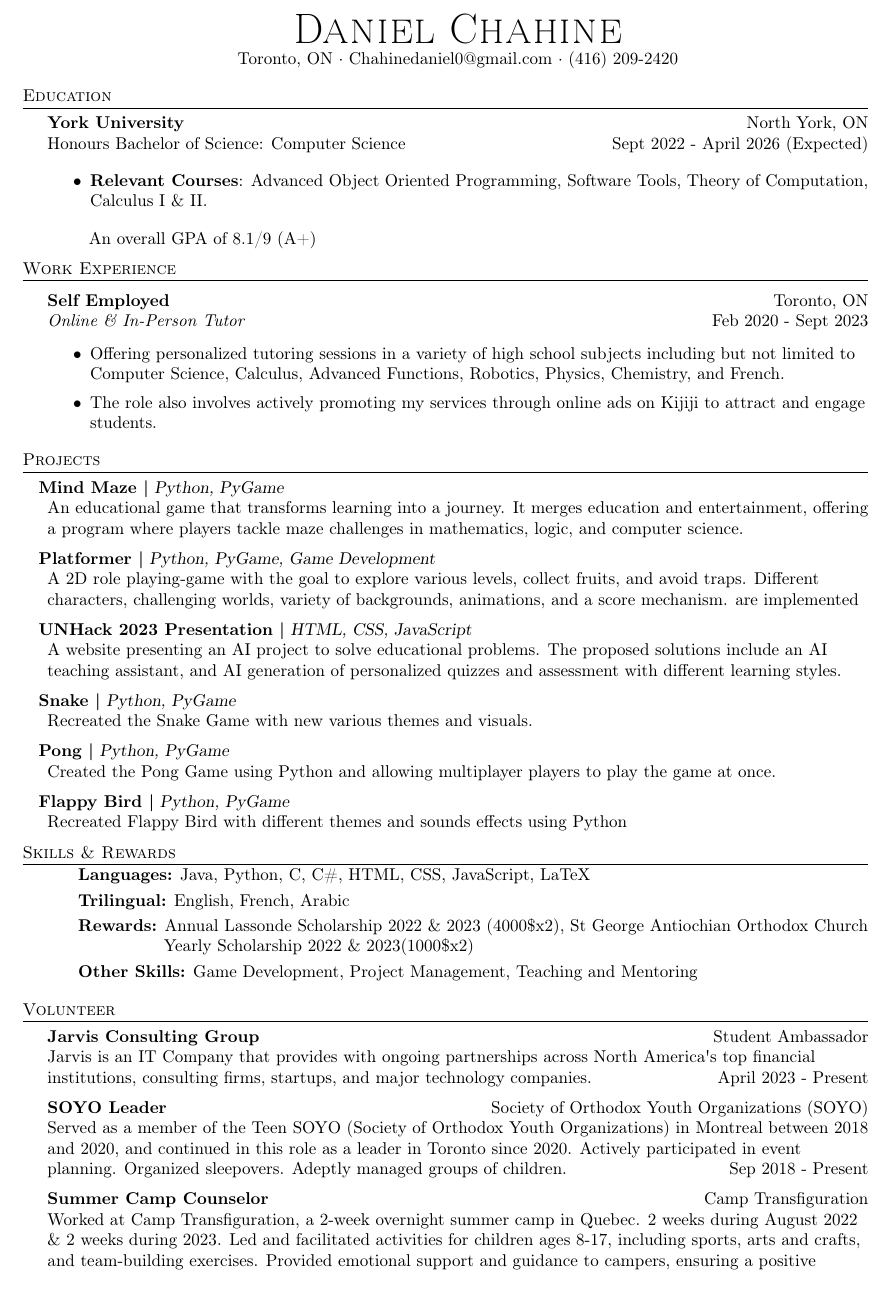
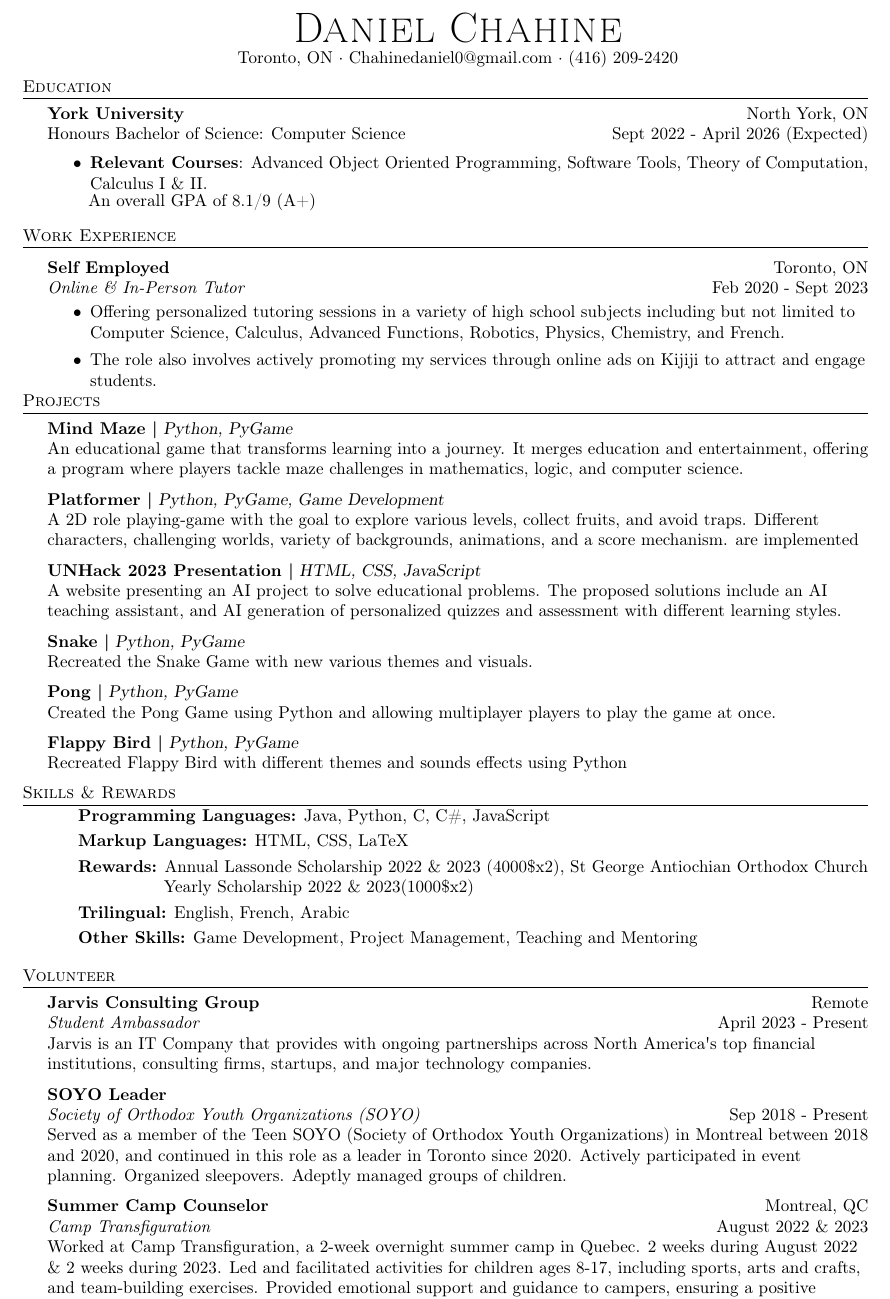
Before and after one commit to DanielChahine0/Resume, a LaTeX CV (resume.tex): part of the page, cut so that both start at the same text. Compiled offline with pdfLaTeX.

Commit message:
Small Changes to make it fit 1 page

```diff
--- a/resume.tex
+++ b/resume.tex
@@ -85,9 +85,11 @@
 	\begin{itemize} \itemsep 0pt
 		\item \textbf{Relevant Courses}: Advanced Object Oriented Programming, Software Tools, Theory of Computation, Calculus I \& II.
 	\end{itemize}
-	\hspace{21pt}
-	 An overall GPA of 8.1/9 (A+)
-	\vspace{2mm}
+	\vspace{-2.5mm}
+	\hspace{20.7pt}
+	An overall GPA of 8.1/9 (A+)
+
+	\vspace{3mm}
 
 	%==== Experience ====%
 	\header{Work Experience}
@@ -102,28 +104,29 @@
 	\end{itemize}
 
 	%==== Projects ====%
+	\vspace{-1.7mm}
 	\header{Projects}
-	\hspace{-3mm}
+
 	{\textbf{Mind Maze \textbar{}}} {\sl Python, PyGame} \\
 		An educational game that transforms learning into a journey. It merges education and entertainment, offering a program where players tackle maze challenges in mathematics, logic, and computer science.\\
 	\vspace*{2mm}
-	\hspace{-3mm}
+
 	{\textbf{Platformer \textbar{}}} {\sl Python, PyGame, Game Development} \\
 	A 2D role playing-game with the goal to explore various levels, collect fruits, and avoid traps. Different characters, challenging worlds, variety of backgrounds, animations, and a score mechanism. are implemented\\
 	\vspace*{2mm}
-	\hspace{-3mm}
+
 	{\textbf{UNHack 2023 Presentation \textbar{}}} {\sl HTML, CSS, JavaScript} \\
 	A website presenting an AI project to solve educational problems. The proposed solutions include an AI teaching assistant, and AI generation of personalized quizzes and assessment with different learning styles.\\
 	\vspace*{2mm}
-	\hspace{-3mm}
+
 	{\textbf{Snake \textbar{}}} {\sl Python, PyGame} \\
 	Recreated the Snake Game with new various themes and visuals.\\
 	\vspace*{2mm}
-	\hspace{-3mm}
+
 	{\textbf{Pong \textbar{}}} {\sl Python, PyGame} \\
 	Created the Pong Game using Python and allowing multiplayer players to play the game at once.\\
 	\vspace*{2mm}
-	\hspace{-3mm}
+
 	{\textbf{Flappy Bird \textbar{}}} {\sl Python, PyGame} \\
 	Recreated Flappy Bird with different themes and sounds effects using Python\\
 	\vspace*{2mm}
@@ -131,25 +134,31 @@
 	\header{Skills \& Rewards}
 	\begin{tabular}{ l l }
 		\vspace{1mm}
-		&\textbf{Languages:} Java, Python, C, C\#, HTML, CSS, JavaScript, LaTeX \\
+		&\textbf{Programming Languages:} Java, Python, C, C\#, JavaScript \\
 		\vspace{1mm}
-		&\textbf{Trilingual:} English, French, Arabic \\
+		&\textbf{Markup Languages:} HTML, CSS, LaTeX \\
 		&\textbf{Rewards:} Annual Lassonde Scholarship 2022 \& 2023 (4000\$x2), St George Antiochian Orthodox Church \\
 		\vspace{1mm}
 		&\hspace{16.5mm} Yearly Scholarship 2022 \& 2023(1000\$x2)\\
+		\vspace{1mm}
+		&\textbf{Trilingual:} English, French, Arabic \\
 		&\textbf{Other Skills:} Game Development, Project Management, Teaching and Mentoring \\
 	\end{tabular}
 	\vspace{2mm}
 
+	%==== Projects ====%
 	\header{Volunteer}
-	\textbf{Jarvis Consulting Group} \hfill Student Ambassador\\
-	Jarvis is an IT Company that provides with ongoing partnerships across North America\textquotesingle{}s top financial institutions, consulting firms, startups, and major technology companies. \hfill April 2023 - Present\\
+	\textbf{Jarvis Consulting Group} \hfill Remote\\
+	\textit{Student Ambassador} \hfill April 2023 - Present\\
+	Jarvis is an IT Company that provides with ongoing partnerships across North America\textquotesingle{}s top financial institutions, consulting firms, startups, and major technology companies. \\
 	\vspace*{2mm}
-	\textbf{SOYO Leader} \hfill Society of Orthodox Youth Organizations (SOYO)\\
-	Served as a member of the Teen SOYO (Society of Orthodox Youth Organizations) in Montreal between 2018 and 2020, and continued in this role as a leader in Toronto since 2020. Actively participated in event planning. Organized sleepovers. Adeptly managed groups of children. \hfill Sep 2018 - Present\\
+	\textbf{SOYO Leader} \hfill\\
+	\textit{Society of Orthodox Youth Organizations (SOYO)} \hfill Sep 2018 - Present\\
+	Served as a member of the Teen SOYO (Society of Orthodox Youth Organizations) in Montreal between 2018 and 2020, and continued in this role as a leader in Toronto since 2020. Actively participated in event planning. Organized sleepovers. Adeptly managed groups of children. \\
 	\vspace*{2mm}
-	\textbf{Summer Camp Counselor} \hfill Camp Transfiguration\\
+	\textbf{Summer Camp Counselor} \hfill Montreal, QC\\
+	\textit{Camp Transfiguration} \hfill August 2022 \& 2023\\
 	Worked at Camp Transfiguration, a 2-week overnight summer camp in Quebec. 2 weeks during August 2022 \& 2 weeks during 2023. Led and facilitated activities for children ages 8-17, including sports, arts and crafts, and team-building exercises. Provided emotional support and guidance to campers, ensuring a positive experience. Maintained accurate camper records and communicated effectively with parents and guardians.\\
 
-	\
+
 \end{document}
```
Also changed, not shown: resume.pdf, 2 other files.
